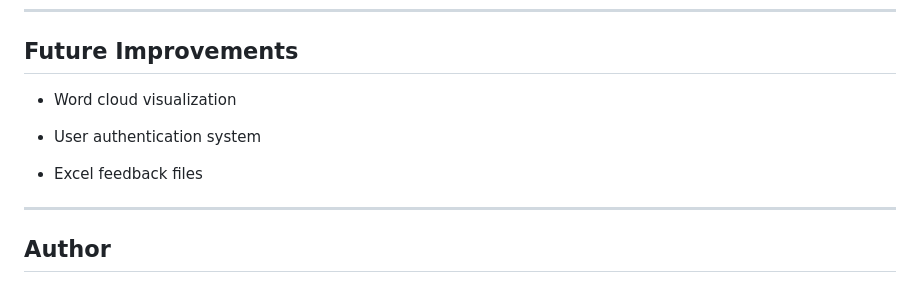
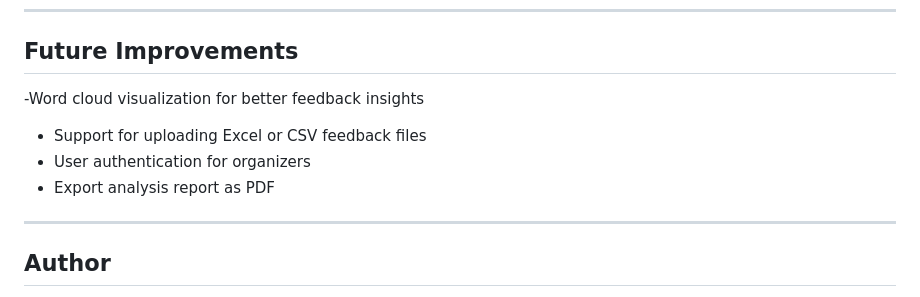
Before and after one commit to NagaTejaSriCore/event-feedback-analyzer, a Markdown page: README.md, the part around the change. Rendered like a GitHub page.

Commit message:
Updated website

```diff
--- a/README.md
+++ b/README.md
@@ -144,11 +144,10 @@ Instead of manually reading each response, they paste the feedback into the appl
 
 ## Future Improvements
 
-- Word cloud visualization
-
-- User authentication system
-- Excel feedback files
-
+-Word cloud visualization for better feedback insights
+- Support for uploading Excel or CSV feedback files
+- User authentication for organizers
+- Export analysis report as PDF
 ---
 
 ## Author
```
